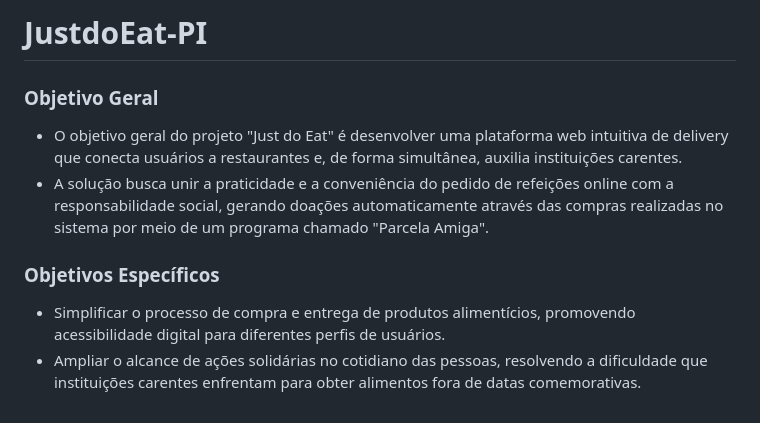
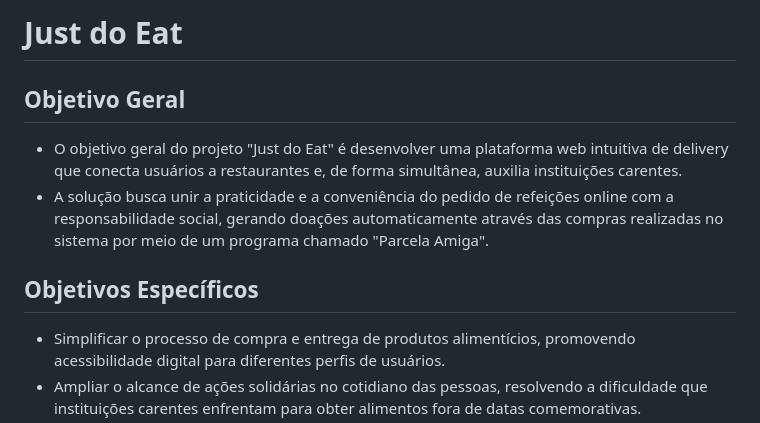
Before and after one commit to AristeuJr/JustdoEat-PI, a Markdown page: README.md, the part around one of its changes. GitHub-like rendering.

```diff
--- a/README.md
+++ b/README.md
@@ -1,11 +1,11 @@
-# JustdoEat-PI
+# Just do Eat #
 
-### Objetivo Geral
+## Objetivo Geral
 
 * O objetivo geral do projeto "Just do Eat" é desenvolver uma plataforma web intuitiva de delivery que conecta usuários a restaurantes e, de forma simultânea, auxilia instituições carentes.
 * A solução busca unir a praticidade e a conveniência do pedido de refeições online com a responsabilidade social, gerando doações automaticamente através das compras realizadas no sistema por meio de um programa chamado "Parcela Amiga".
 
-### Objetivos Específicos
+## Objetivos Específicos
 
 * Simplificar o processo de compra e entrega de produtos alimentícios, promovendo acessibilidade digital para diferentes perfis de usuários.
 * Ampliar o alcance de ações solidárias no cotidiano das pessoas, resolvendo a dificuldade que instituições carentes enfrentam para obter alimentos fora de datas comemorativas.
```
Also changed, not shown: other parts of README.md (+7 -7 lines).
